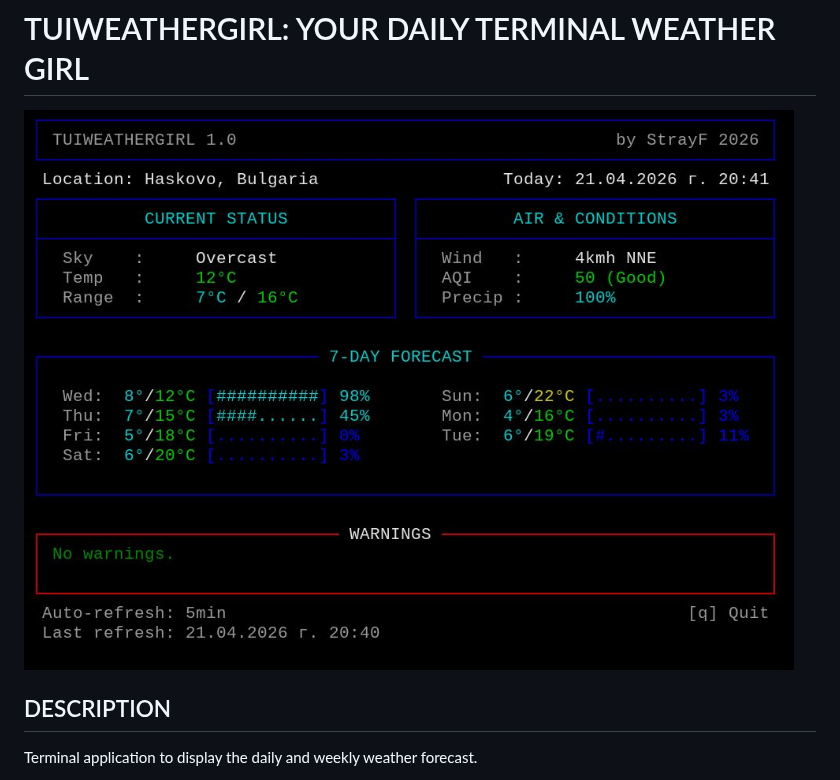
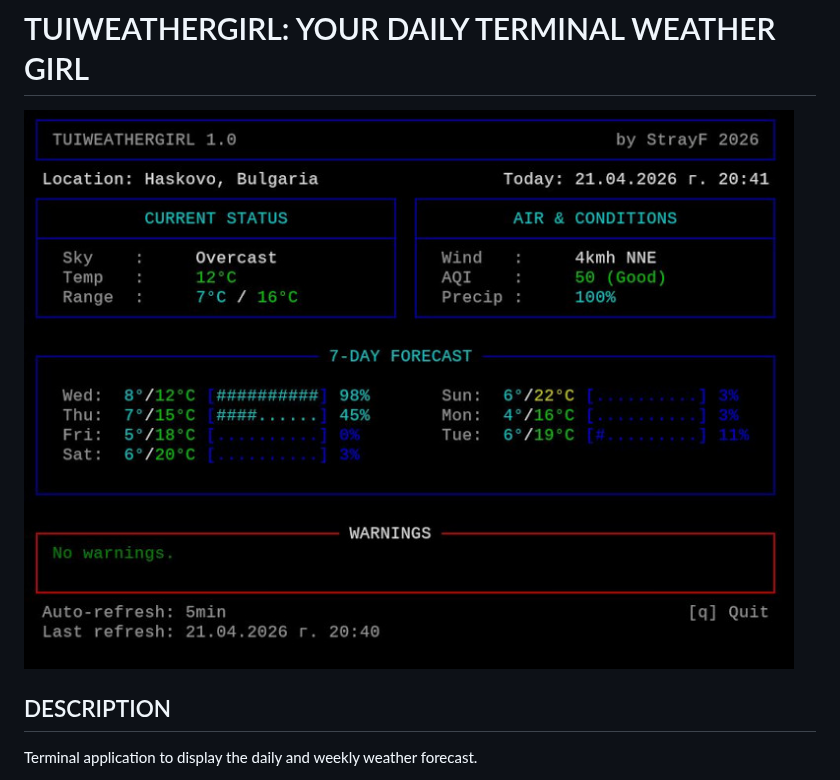
Before and after one commit to StrayFeral/tuiweathergirl, a Markdown page: README.md, the part around the change. Drawn GitHub-style; pictures changed too: screenshots/thumbnail.jpg (added).

Commit message:
Added a thumbnail

```diff
--- a/README.md
+++ b/README.md
@@ -1,6 +1,6 @@
 # TUIWEATHERGIRL: YOUR DAILY TERMINAL WEATHER GIRL
 
-![Screenshot](screenshots/colors256.jpg)
+![Screenshot](screenshots/thumbnail.jpg)
 
 ## DESCRIPTION
 
```
